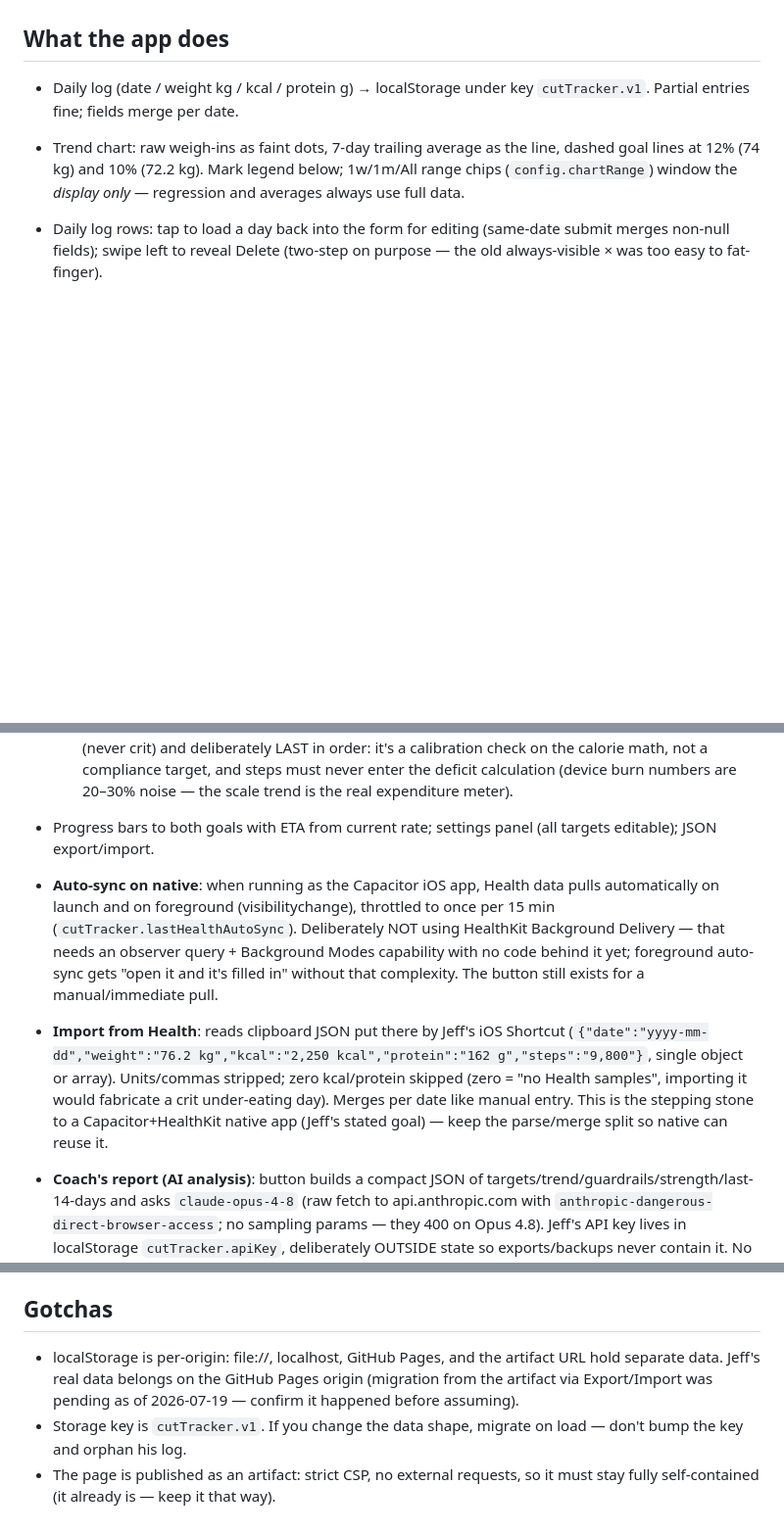
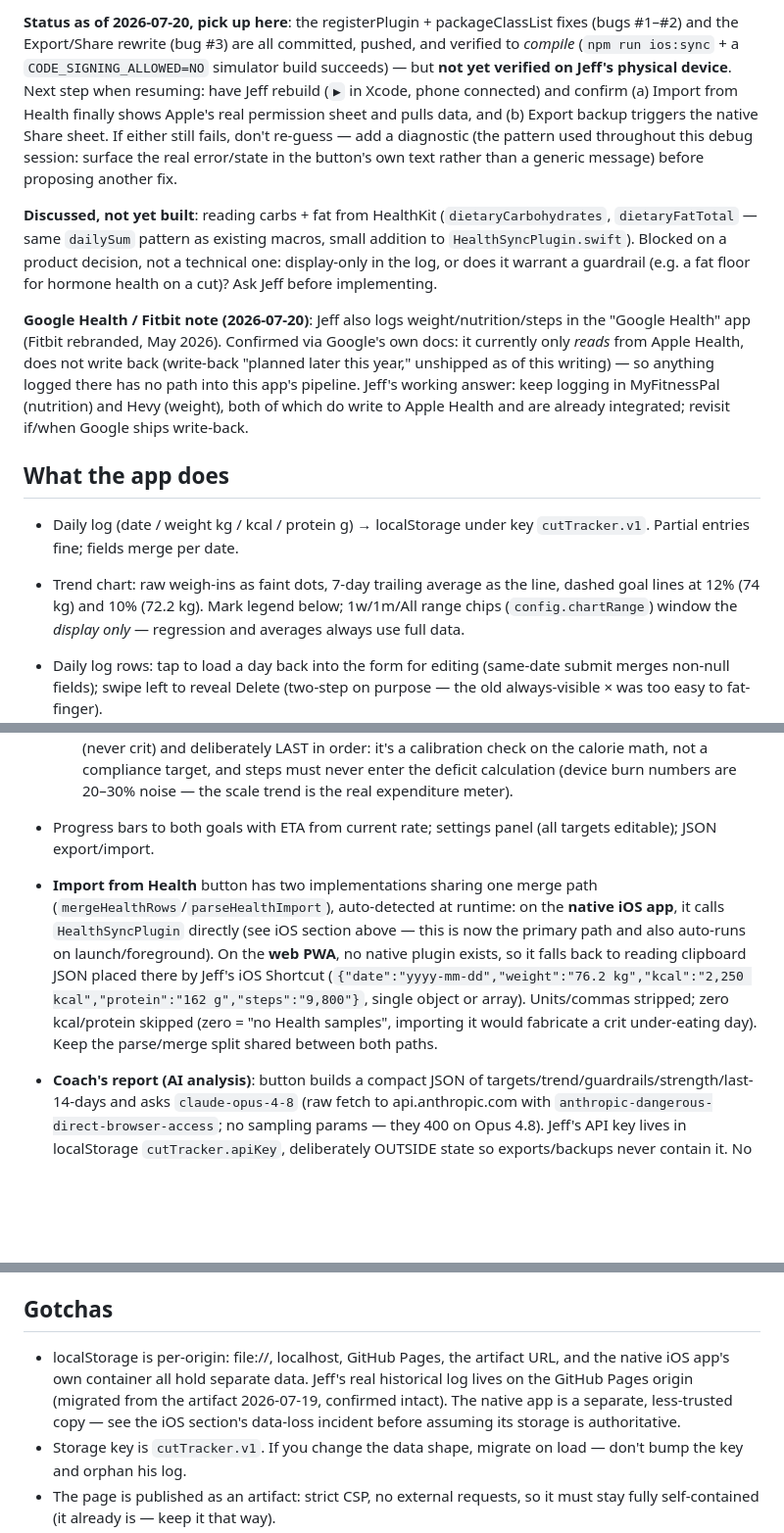
Before and after one commit to GeGe1175/cut-tracker, a Markdown page: CLAUDE.md, 3 parts joined by grey strips. Shown at 98% size. GitHub-like rendering; blank space fills up the shorter version.

```diff
--- a/CLAUDE.md
+++ b/CLAUDE.md
@@ -19,3 +28,8 @@ Personal single-user app for Jeff: cut fat, keep muscle. Everything lives in `in
+**Status as of 2026-07-20, pick up here**: the registerPlugin + packageClassList fixes (bugs #1–#2) and the Export/Share rewrite (bug #3) are all committed, pushed, and verified to *compile* (`npm run ios:sync` + a `CODE_SIGNING_ALLOWED=NO` simulator build succeeds) — but **not yet verified on Jeff's physical device**. Next step when resuming: have Jeff rebuild (`▶` in Xcode, phone connected) and confirm (a) Import from Health finally shows Apple's real permission sheet and pulls data, and (b) Export backup triggers the native Share sheet. If either still fails, don't re-guess — add a diagnostic (the pattern used throughout this debug session: surface the real error/state in the button's own text rather than a generic message) before proposing another fix.
+
+**Discussed, not yet built**: reading carbs + fat from HealthKit (`dietaryCarbohydrates`, `dietaryFatTotal` — same `dailySum` pattern as existing macros, small addition to `HealthSyncPlugin.swift`). Blocked on a product decision, not a technical one: display-only in the log, or does it warrant a guardrail (e.g. a fat floor for hormone health on a cut)? Ask Jeff before implementing.
+
+**Google Health / Fitbit note (2026-07-20)**: Jeff also logs weight/nutrition/steps in the "Google Health" app (Fitbit rebranded, May 2026). Confirmed via Google's own docs: it currently only *reads* from Apple Health, does not write back (write-back "planned later this year," unshipped as of this writing) — so anything logged there has no path into this app's pipeline. Jeff's working answer: keep logging in MyFitnessPal (nutrition) and Hevy (weight), both of which do write to Apple Health and are already integrated; revisit if/when Google ships write-back.
 
 ## What the app does
 - Daily log (date / weight kg / kcal / protein g) → localStorage under key `cutTracker.v1`. Partial entries fine; fields merge per date.
@@ -30,8 +44,7 @@ Personal single-user app for Jeff: cut fat, keep muscle. Everything lives in `in
   6. **Strength** — recent-21-day best e1RM (Epley) per benchmark lift vs cut-best, worst lift judged: ≥97% good, 92–97% warn, <92% crit. Needs ≥2 sets per lift. This is the outcome the app protects, measured directly — Jeff's 2025 strength collapse (dips) is the reference disaster. Sets live in `state.strength` [{date,lift,w,reps}], logged via the Strength check card (stamped today); benchmark lift names are config lift1–3 (Weighted dip / Weighted pull-up / Squat — Jeff's picks 2026-07-19).
   7. **Activity** — 7-day avg steps vs the 8k–12k band the maintenance estimate assumes. Warn-only (never crit) and deliberately LAST in order: it's a calibration check on the calorie math, not a compliance target, and steps must never enter the deficit calculation (device burn numbers are 20–30% noise — the scale trend is the real expenditure meter).
 - Progress bars to both goals with ETA from current rate; settings panel (all targets editable); JSON export/import.
-- **Auto-sync on native**: when running as the Capacitor iOS app, Health data pulls automatically on launch and on foreground (visibilitychange), throttled to once per 15 min (`cutTracker.lastHealthAutoSync`). Deliberately NOT using HealthKit Background Delivery — that needs an observer query + Background Modes capability with no code behind it yet; foreground auto-sync gets "open it and it's filled in" without that complexity. The button still exists for a manual/immediate pull.
-- **Import from Health**: reads clipboard JSON put there by Jeff's iOS Shortcut (`{"date":"yyyy-mm-dd","weight":"76.2 kg","kcal":"2,250 kcal","protein":"162 g","steps":"9,800"}`, single object or array). Units/commas stripped; zero kcal/protein skipped (zero = "no Health samples", importing it would fabricate a crit under-eating day). Merges per date like manual entry. This is the stepping stone to a Capacitor+HealthKit native app (Jeff's stated goal) — keep the parse/merge split so native can reuse it.
+- **Import from Health** button has two implementations sharing one merge path (`mergeHealthRows`/`parseHealthImport`), auto-detected at runtime: on the **native iOS app**, it calls `HealthSyncPlugin` directly (see iOS section above — this is now the primary path and also auto-runs on launch/foreground). On the **web PWA**, no native plugin exists, so it falls back to reading clipboard JSON placed there by Jeff's iOS Shortcut (`{"date":"yyyy-mm-dd","weight":"76.2 kg","kcal":"2,250 kcal","protein":"162 g","steps":"9,800"}`, single object or array). Units/commas stripped; zero kcal/protein skipped (zero = "no Health samples", importing it would fabricate a crit under-eating day). Keep the parse/merge split shared between both paths.
 
 - **Coach's report (AI analysis)**: button builds a compact JSON of targets/trend/guardrails/strength/last-14-days and asks `claude-opus-4-8` (raw fetch to api.anthropic.com with `anthropic-dangerous-direct-browser-access`; no sampling params — they 400 on Opus 4.8). Jeff's API key lives in localStorage `cutTracker.apiKey`, deliberately OUTSIDE state so exports/backups never contain it. No key → the same prompt is copied to the clipboard for pasting into the Claude app. Won't work on the artifact origin (CSP) — GitHub Pages only.
 
@@ -52,7 +65,7 @@ Upcoming: 2-week Japan trip at maintenance (~2,800) — if he mentions it, that'
 `npm test` runs `smoke.js`: boots the script under a minimal DOM shim, simulates two weeks of on-plan logging, then an under-eating day, and asserts the verdicts ("On track" → "under-eating"). Extend it when adding guardrails. There's no browser automation here; for visual checks, open `index.html` (or `npm run dev` → localhost:8000).
 
 ## Gotchas
-- localStorage is per-origin: file://, localhost, GitHub Pages, and the artifact URL hold separate data. Jeff's real data belongs on the GitHub Pages origin (migration from the artifact via Export/Import was pending as of 2026-07-19 — confirm it happened before assuming).
+- localStorage is per-origin: file://, localhost, GitHub Pages, the artifact URL, and the native iOS app's own container all hold separate data. Jeff's real historical log lives on the GitHub Pages origin (migrated from the artifact 2026-07-19, confirmed intact). The native app is a separate, less-trusted copy — see the iOS section's data-loss incident before assuming its storage is authoritative.
 - Storage key is `cutTracker.v1`. If you change the data shape, migrate on load — don't bump the key and orphan his log.
 - The page is published as an artifact: strict CSP, no external requests, so it must stay fully self-contained (it already is — keep it that way).
 - Viewport is pinned (`user-scalable=no`) and `touch-action: manipulation` is set globally: WebKit's double-tap-to-zoom was breaking the layout on double-taps anywhere in the app (2026-07-19). Don't remove this — a controlled dashboard shouldn't pinch/double-tap zoom, same as a native app wouldn't.
```
Also changed, not shown: other parts of CLAUDE.md (+17 -8 lines).
